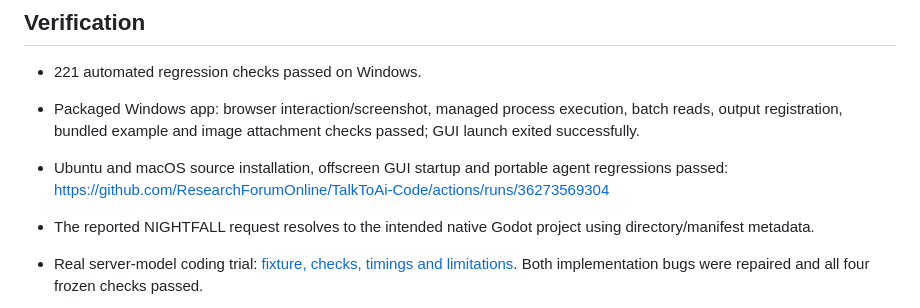
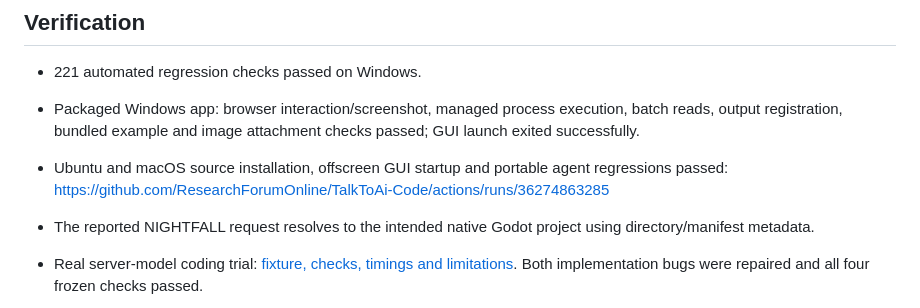
Before and after one commit to ResearchForumOnline/TalkToAi-Code, a Markdown page: docs/RELEASE-0.6.0.md, the part around the change. Drawn GitHub-style.

Commit message:
Record final 221-check and portable platform verification

```diff
--- a/docs/RELEASE-0.6.0.md
+++ b/docs/RELEASE-0.6.0.md
@@ -26,7 +26,7 @@ This release repairs project targeting and long-task context failures reported d
 
 - 221 automated regression checks passed on Windows.
 - Packaged Windows app: browser interaction/screenshot, managed process execution, batch reads, output registration, bundled example and image attachment checks passed; GUI launch exited successfully.
-- Ubuntu and macOS source installation, offscreen GUI startup and portable agent regressions passed: https://github.com/ResearchForumOnline/TalkToAi-Code/actions/runs/36273569304
+- Ubuntu and macOS source installation, offscreen GUI startup and portable agent regressions passed: https://github.com/ResearchForumOnline/TalkToAi-Code/actions/runs/36274863285
 - The reported NIGHTFALL request resolves to the intended native Godot project using directory/manifest metadata.
 
 - Real server-model coding trial: [fixture, checks, timings and limitations](AMD-ACCEPTANCE-0.6.0.md). Both implementation bugs were repaired and all four frozen checks passed.
```
